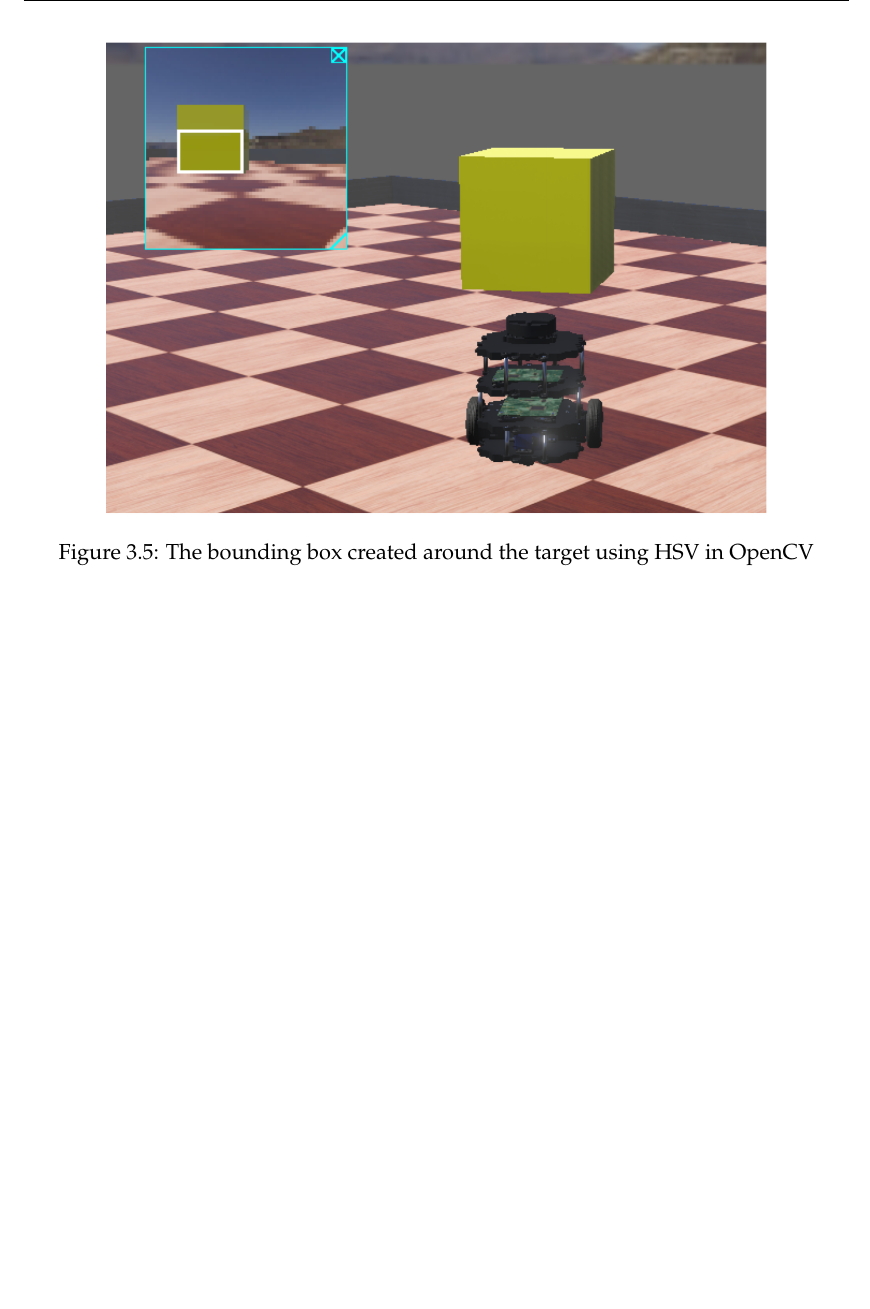
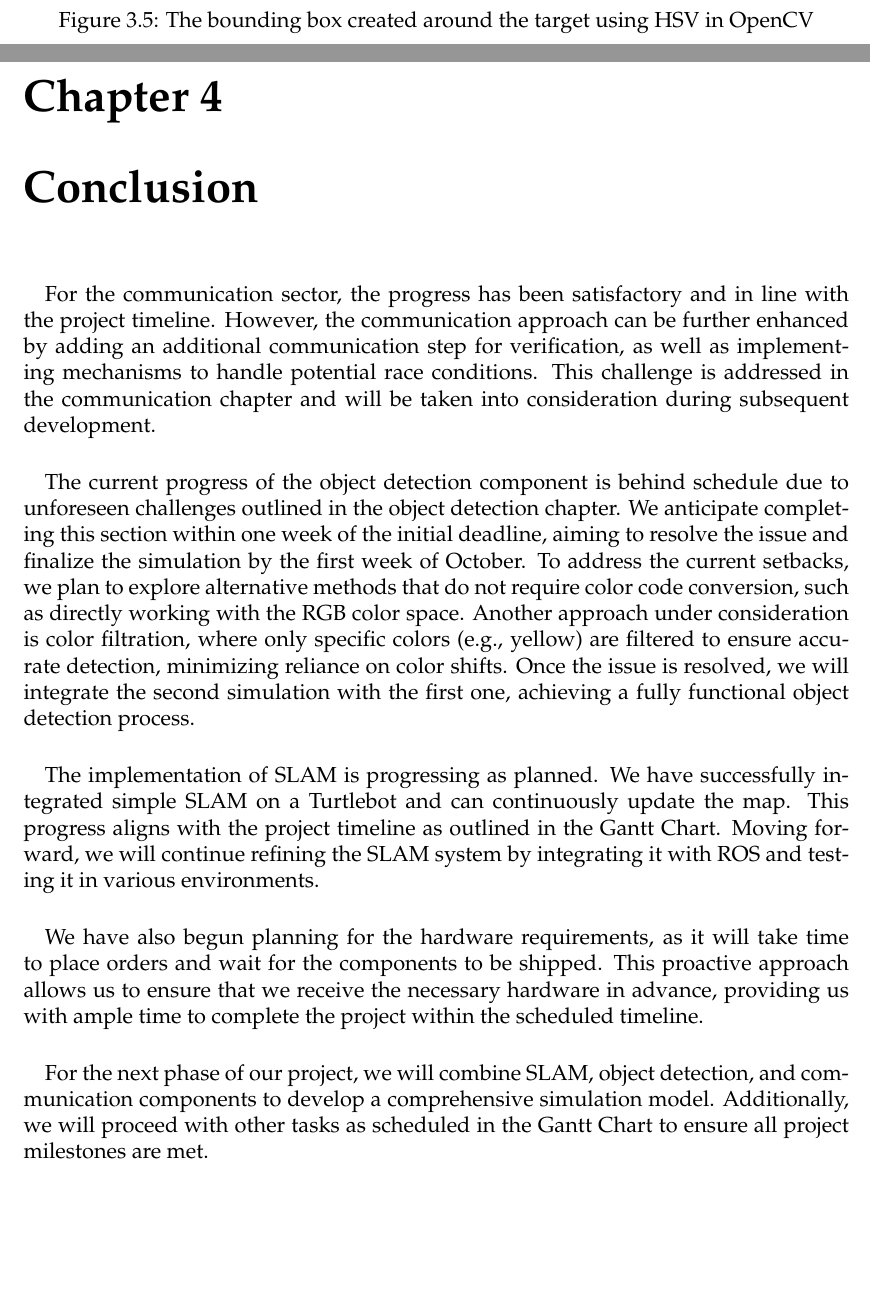
Before and after one commit to GameTL/swarm-final-project-ise, a LaTeX thesis (reports/progress_report_1/report.tex): part of page 13 of 13 before the commit and two parts of pages 13 and 14 of 14 after it, the two joined at a grey line, cut so that both start at the same text, the shorter picture padded with empty space. Compiled offline with pdfLaTeX.

Commit message:
add conclusion in report.tex

```diff
--- a/reports/progress_report_1/report.tex
+++ b/reports/progress_report_1/report.tex
@@ -86,6 +86,7 @@
 \input{chapters/introduction}
 \input{chapters/communication}
 \input{chapters/object_detection}
+\input{chapters/conclusion}
 
 % Bibliography
 \nocite{*}
```
